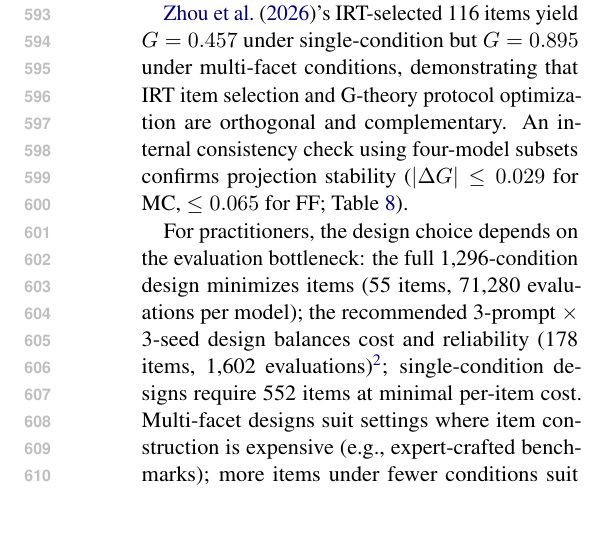
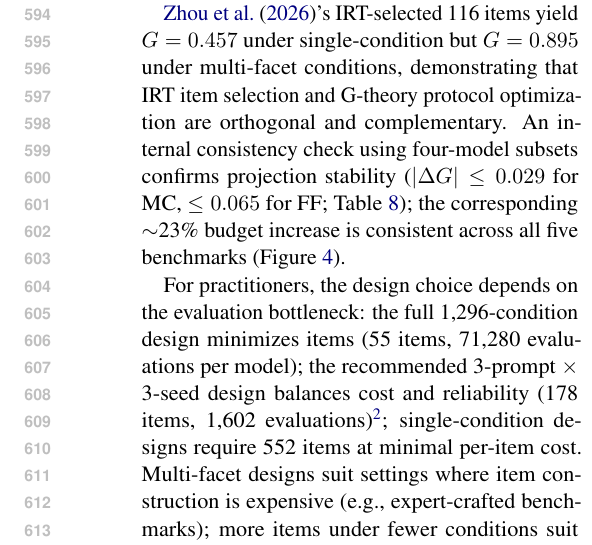
Before and after one commit to anonymous-nlp-2026-2/nlp_variance_gtheory, a LaTeX paper (paper/main.tex, which reads paper/experiments.tex): part of one column of page 8 of 17, cut so that both start at the same text, the shorter picture padded with empty space. Compiled offline with pdfLaTeX.

Commit message:
Update experiments.tex: add appendix cross-references in §4.3 and §4.5

```diff
--- a/paper/experiments.tex
+++ b/paper/experiments.tex
@@ -108,7 +108,7 @@ IRT baseline & --- & 116 & 116 & --- & .457$^\dagger$ \\
 {\scriptsize $^\dagger$\,PSN-IRT 116 items \cite{zhou2026irt} under single-condition: $G = 0.457$. $^\ddagger$\,Same 116 items under multi-facet: $G = 0.895$.}
 \end{table}
 
-\citet{zhou2026irt}'s IRT-selected 116 items yield $G = 0.457$ under single-condition but $G = 0.895$ under multi-facet conditions, demonstrating that IRT item selection and G-theory protocol optimization are orthogonal and complementary. An internal consistency check using four-model subsets confirms projection stability ($|\Delta G| \leq 0.029$ for MC, $\leq 0.065$ for FF; Table~\ref{tab:forward_pred}).
+\citet{zhou2026irt}'s IRT-selected 116 items yield $G = 0.457$ under single-condition but $G = 0.895$ under multi-facet conditions, demonstrating that IRT item selection and G-theory protocol optimization are orthogonal and complementary. An internal consistency check using four-model subsets confirms projection stability ($|\Delta G| \leq 0.029$ for MC, $\leq 0.065$ for FF; Table~\ref{tab:forward_pred}); the corresponding ${\sim}$23\% budget increase is consistent across all five benchmarks (Figure~\ref{fig:budget_sensitivity}).
 
 For practitioners, the design choice depends on the evaluation bottleneck: the full 1,296-condition design minimizes items (55 items, 71,280 evaluations per model); the recommended 3-prompt $\times$ 3-seed design balances cost and reliability (178 items, 1,602 evaluations)\footnote{The additional conditions require approximately 8 GPU-minutes per model across five benchmarks on a single accelerator, making the multi-facet overhead negligible relative to its diagnostic value.}; single-condition designs require 552 items at minimal per-item cost. Multi-facet designs suit settings where item construction is expensive (e.g., expert-crafted benchmarks); more items under fewer conditions suit compute-constrained evaluation (adoption gradient in Appendix~\ref{app:intermediate_dstudy}). Cross-model projections show budget ratios of 11--22$\times$ across benchmarks (bootstrap CIs all exceed 10$\times$; Appendix~\ref{app:dstudy_cross}), with multi-facet budgets of 93--128 items (95\% bootstrap CIs spanning 71--162; Table~\ref{tab:dstudy_cross}).
 
```
Also changed, not shown: paper/experiments.tex (2 more changed lines).
